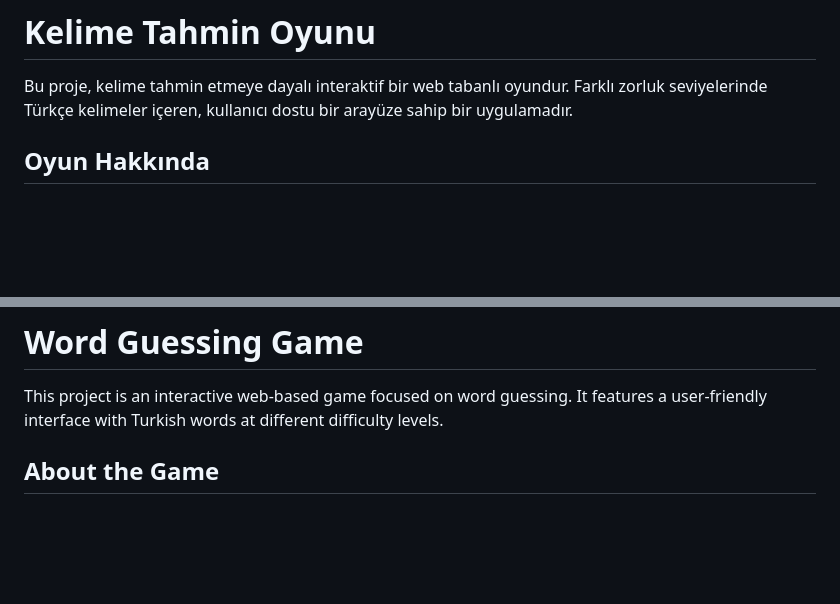
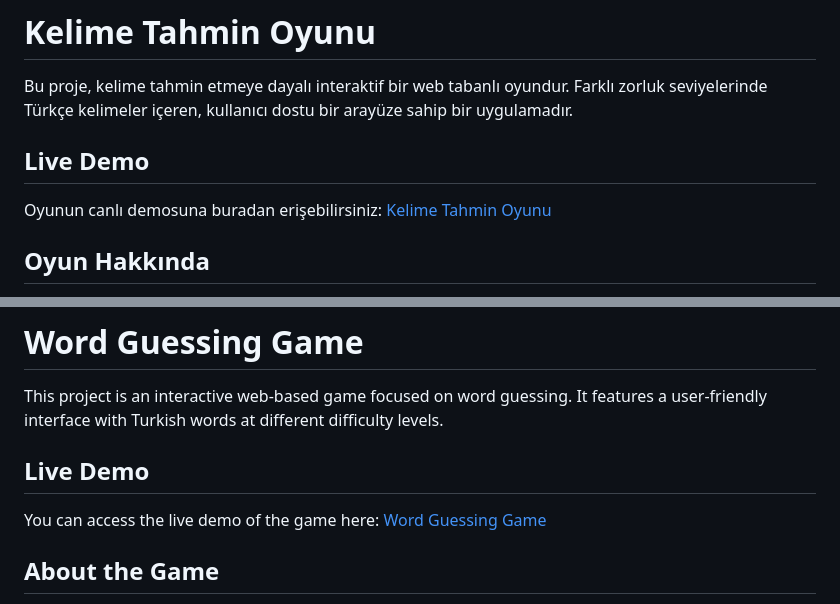
Before and after one commit to Talafranga/WordGuessing, a Markdown page: README.md, 2 parts joined by grey strips. GitHub-like rendering; blank space fills up the shorter version.

```diff
--- a/README.md
+++ b/README.md
@@ -1,6 +1,10 @@
 # Kelime Tahmin Oyunu
 
 Bu proje, kelime tahmin etmeye dayalı interaktif bir web tabanlı oyundur. Farklı zorluk seviyelerinde Türkçe kelimeler içeren, kullanıcı dostu bir arayüze sahip bir uygulamadır.
+
+## Live Demo
+
+Oyunun canlı demosuna buradan erişebilirsiniz: [Kelime Tahmin Oyunu](https://talafranga.github.io/WordGuessing/)
 
 ## Oyun Hakkında
 
@@ -95,6 +99,10 @@ Kelime Tahmin Oyunu, JavaScript, HTML ve CSS becerilerini geliştirmek ve Türk
 # Word Guessing Game
 
 This project is an interactive web-based game focused on word guessing. It features a user-friendly interface with Turkish words at different difficulty levels.
+
+## Live Demo
+
+You can access the live demo of the game here: [Word Guessing Game](https://talafranga.github.io/WordGuessing/)
 
 ## About the Game
 
```
